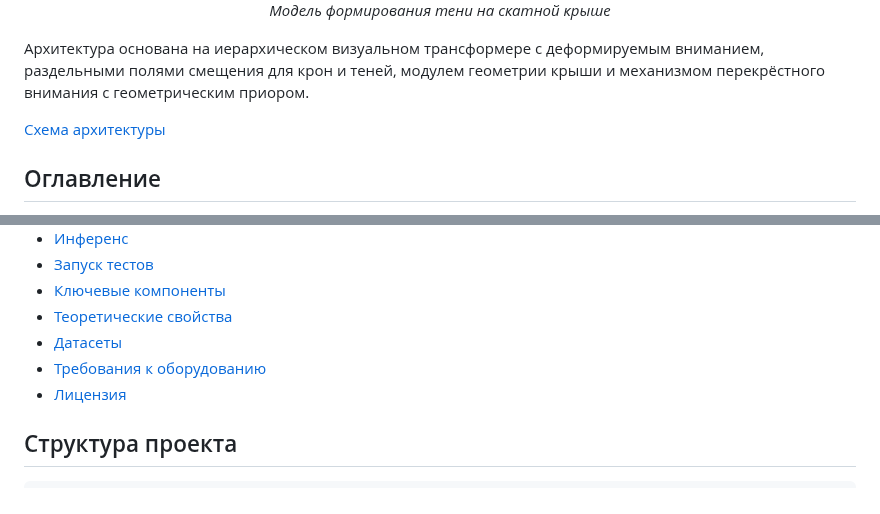
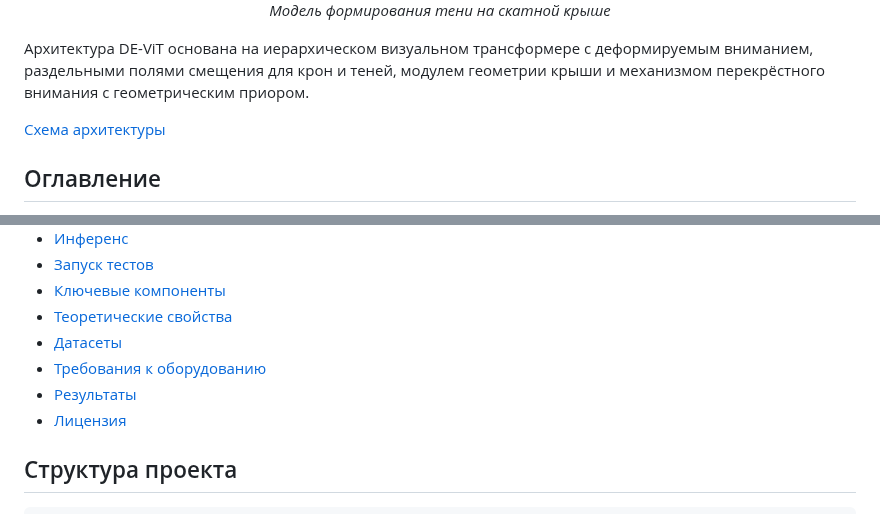
Before and after one commit to ivinokurov/DE-ViT, a Markdown page: README.md, 2 parts joined by grey strips. Rendered like a GitHub page.

```diff
--- a/README.md
+++ b/README.md
@@ -11,7 +11,7 @@
   <em>Модель формирования тени на скатной крыше</em>
 </p>
 
-Архитектура основана на иерархическом визуальном трансформере с деформируемым вниманием, раздельными полями смещения для крон и теней, модулем геометрии крыши и механизмом перекрёстного внимания с геометрическим приором.
+Архитектура DE-ViT основана на иерархическом визуальном трансформере с деформируемым вниманием, раздельными полями смещения для крон и теней, модулем геометрии крыши и механизмом перекрёстного внимания с геометрическим приором.
 
 [Схема архитектуры](images/architecture.pdf)
 
@@ -27,6 +27,7 @@
 - [Теоретические свойства](#теоретические-свойства)
 - [Датасеты](#датасеты)
 - [Требования к оборудованию](#требования-к-оборудованию)
+- [Результаты](#результаты)
 - [Лицензия](#лицензия)
 
 ## Структура проекта
```
Also changed, not shown: other parts of README.md (+17 -1 lines), images/stage1.jpg (added), images/stage2.jpg (added), images/stage3.jpg (added).
